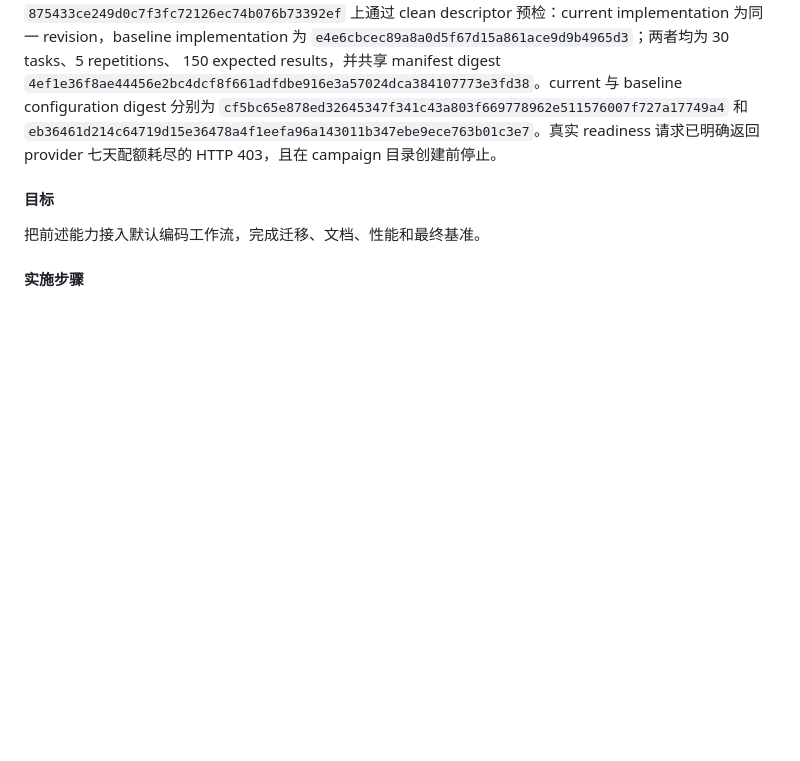
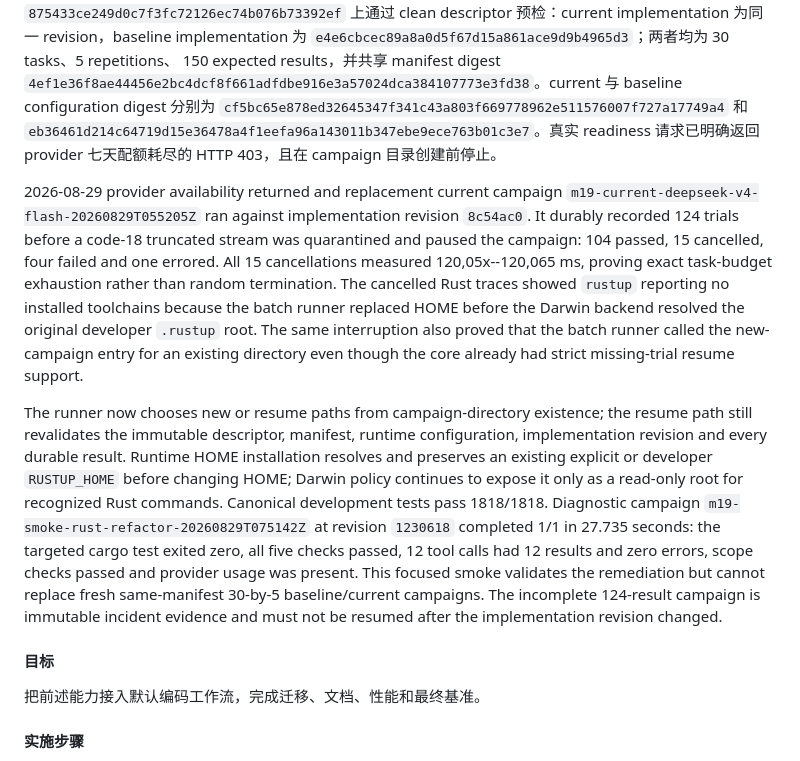
Before and after one commit to liuchong/chat.el, a Markdown page: .agents/10-active/programming-capability-reliability-plan.md, the part around the change. Rendered like a GitHub page; blank space fills up the shorter version.

Commit message:
docs(eval): record campaign recovery findings

```diff
--- a/.agents/10-active/programming-capability-reliability-plan.md
+++ b/.agents/10-active/programming-capability-reliability-plan.md
@@ -1041,6 +1041,33 @@ baseline configuration digest 分别为
 `eb36461d214c64719d15e36478a4f1eefa96a143011b347ebe9ece763b01c3e7`。真实 readiness
 请求已明确返回 provider 七天配额耗尽的 HTTP 403，且在 campaign 目录创建前停止。
 
+2026-08-29 provider availability returned and replacement current campaign
+`m19-current-deepseek-v4-flash-20260829T055205Z` ran against implementation
+revision `8c54ac0`. It durably recorded 124 trials before a code-18 truncated
+stream was quarantined and paused the campaign: 104 passed, 15 cancelled, four
+failed and one errored. All 15 cancellations measured 120,05x--120,065 ms,
+proving exact task-budget exhaustion rather than random termination. The
+cancelled Rust traces showed `rustup` reporting no installed toolchains because
+the batch runner replaced HOME before the Darwin backend resolved the original
+developer `.rustup` root. The same interruption also proved that the batch
+runner called the new-campaign entry for an existing directory even though the
+core already had strict missing-trial resume support.
+
+The runner now chooses new or resume paths from campaign-directory existence;
+the resume path still revalidates the immutable descriptor, manifest, runtime
+configuration, implementation revision and every durable result. Runtime HOME
+installation resolves and preserves an existing explicit or developer
+`RUSTUP_HOME` before changing HOME; Darwin policy continues to expose it only
+as a read-only root for recognized Rust commands. Canonical development tests
+pass 1818/1818. Diagnostic campaign
+`m19-smoke-rust-refactor-20260829T075142Z` at revision `1230618` completed 1/1
+in 27.735 seconds: the targeted cargo test exited zero, all five checks passed,
+12 tool calls had 12 results and zero errors, scope checks passed and provider
+usage was present. This focused smoke validates the remediation but cannot
+replace fresh same-manifest 30-by-5 baseline/current campaigns. The incomplete
+124-result campaign is immutable incident evidence and must not be resumed
+after the implementation revision changed.
+
 #### 目标
 
 把前述能力接入默认编码工作流，完成迁移、文档、性能和最终基准。
```
Also changed, not shown: docs/PROJECT_STATUS.md (+13 -2 lines), 1 other file.
